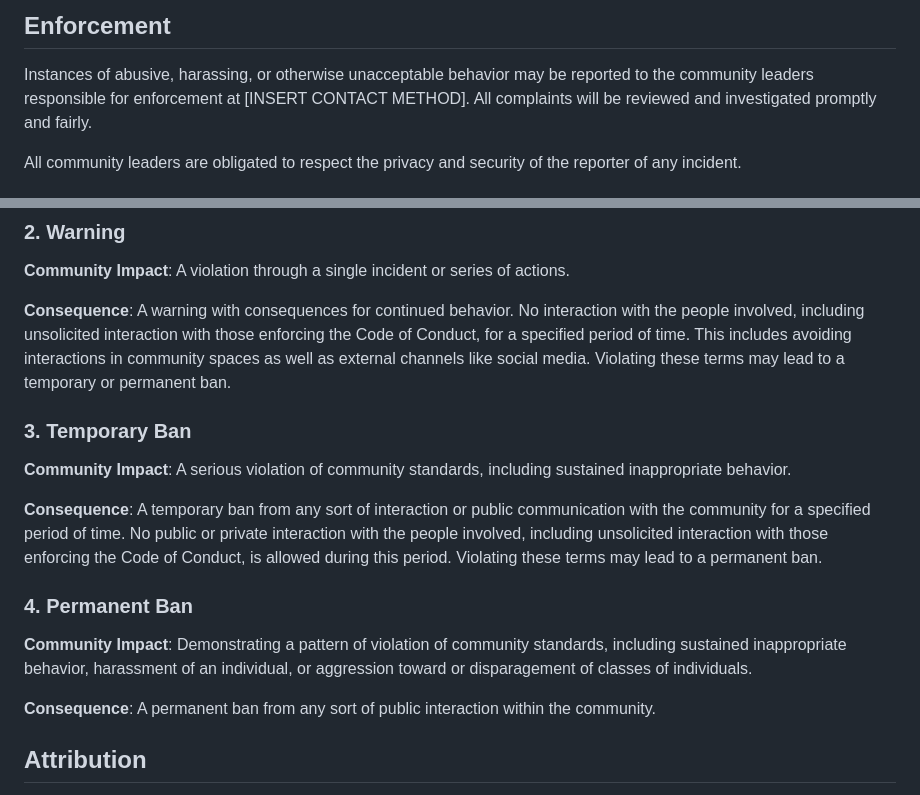
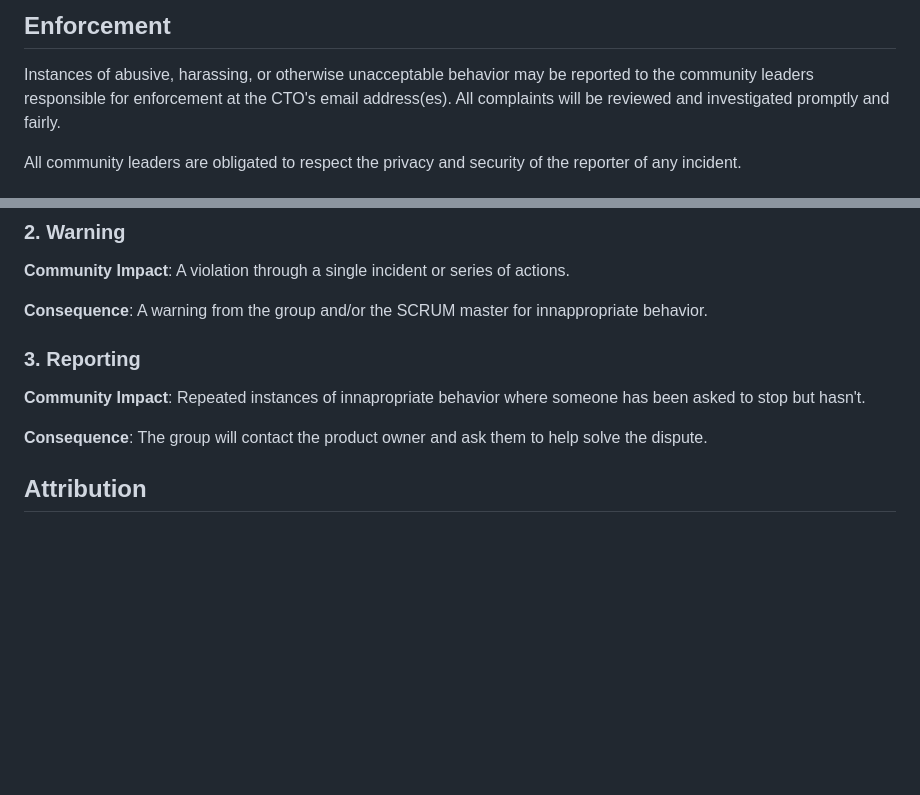
Before and after one commit to Xander583/Blockbuster-Battle, a Markdown page: CONDUCT.md, 2 parts joined by grey strips. Drawn GitHub-style; blank space fills up the shorter version.

Commit message:
Update CONDUCT.md
Modified enforcement guidelines to suit our needs

```diff
--- a/CONDUCT.md
+++ b/CONDUCT.md
@@ -60,7 +60,7 @@ representative at an online or offline event.
 
 Instances of abusive, harassing, or otherwise unacceptable behavior may be
 reported to the community leaders responsible for enforcement at
-[INSERT CONTACT METHOD].
+the CTO's email address(es).
 All complaints will be reviewed and investigated promptly and fairly.
 
 All community leaders are obligated to respect the privacy and security of the
@@ -85,32 +85,13 @@ behavior was inappropriate. A public apology may be requested.
 **Community Impact**: A violation through a single incident or series of
 actions.
 
-**Consequence**: A warning with consequences for continued behavior. No
-interaction with the people involved, including unsolicited interaction with
-those enforcing the Code of Conduct, for a specified period of time. This
-includes avoiding interactions in community spaces as well as external channels
-like social media. Violating these terms may lead to a temporary or permanent
-ban.
+**Consequence**: A warning from the group and/or the SCRUM master for innappropriate behavior.
 
-### 3. Temporary Ban
+### 3. Reporting
 
-**Community Impact**: A serious violation of community standards, including
-sustained inappropriate behavior.
+**Community Impact**: Repeated instances of innapropriate behavior where someone has been asked to stop but hasn't.
 
-**Consequence**: A temporary ban from any sort of interaction or public
-communication with the community for a specified period of time. No public or
-private interaction with the people involved, including unsolicited interaction
-with those enforcing the Code of Conduct, is allowed during this period.
-Violating these terms may lead to a permanent ban.
-
-### 4. Permanent Ban
-
-**Community Impact**: Demonstrating a pattern of violation of community
-standards, including sustained inappropriate behavior, harassment of an
-individual, or aggression toward or disparagement of classes of individuals.
-
-**Consequence**: A permanent ban from any sort of public interaction within the
-community.
+**Consequence**: The group will contact the product owner and ask them to help solve the dispute.
 
 ## Attribution
 
```
